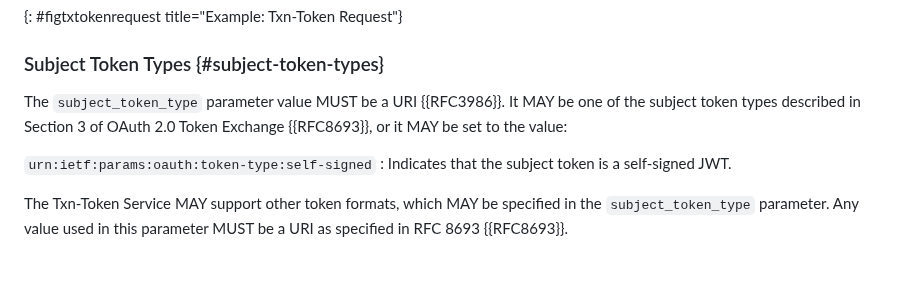
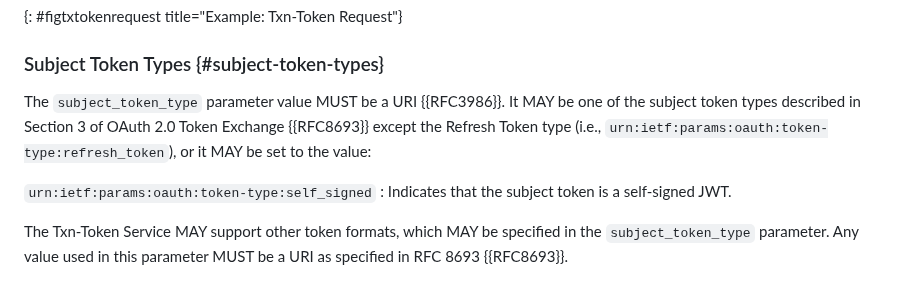
Before and after one commit to oauth-wg/oauth-transaction-tokens, a Markdown page: draft-ietf-oauth-transaction-tokens.md, the part around the change. GitHub-like rendering.

Commit message:
clarified that refresh tokens cannot be used to issue TraTs and changed the self-signed name to self_signed

```diff
--- a/draft-ietf-oauth-transaction-tokens.md
+++ b/draft-ietf-oauth-transaction-tokens.md
@@ -444,9 +444,9 @@ grant_type=urn%3Aietf%3Aparams%3Aoauth%3Agrant-type%3Atoken-exchange
 {: #figtxtokenrequest title="Example: Txn-Token Request"}
 
 ### Subject Token Types {#subject-token-types}
-The `subject_token_type` parameter value MUST be a URI {{RFC3986}}. It MAY be one of the subject token types described in Section 3 of OAuth 2.0 Token Exchange {{RFC8693}}, or it MAY be set to the value:
+The `subject_token_type` parameter value MUST be a URI {{RFC3986}}. It MAY be one of the subject token types described in Section 3 of OAuth 2.0 Token Exchange {{RFC8693}} except the Refresh Token type (i.e., `urn:ietf:params:oauth:token-type:refresh_token`), or it MAY be set to the value:
 
-`urn:ietf:params:oauth:token-type:self-signed`
+`urn:ietf:params:oauth:token-type:self_signed`
 : Indicates that the subject token is a self-signed JWT.
 
 The Txn-Token Service MAY support other token formats, which MAY be specified in the `subject_token_type` parameter. Any value used in this parameter MUST be a URI as specified in RFC 8693 {{RFC8693}}.
```
